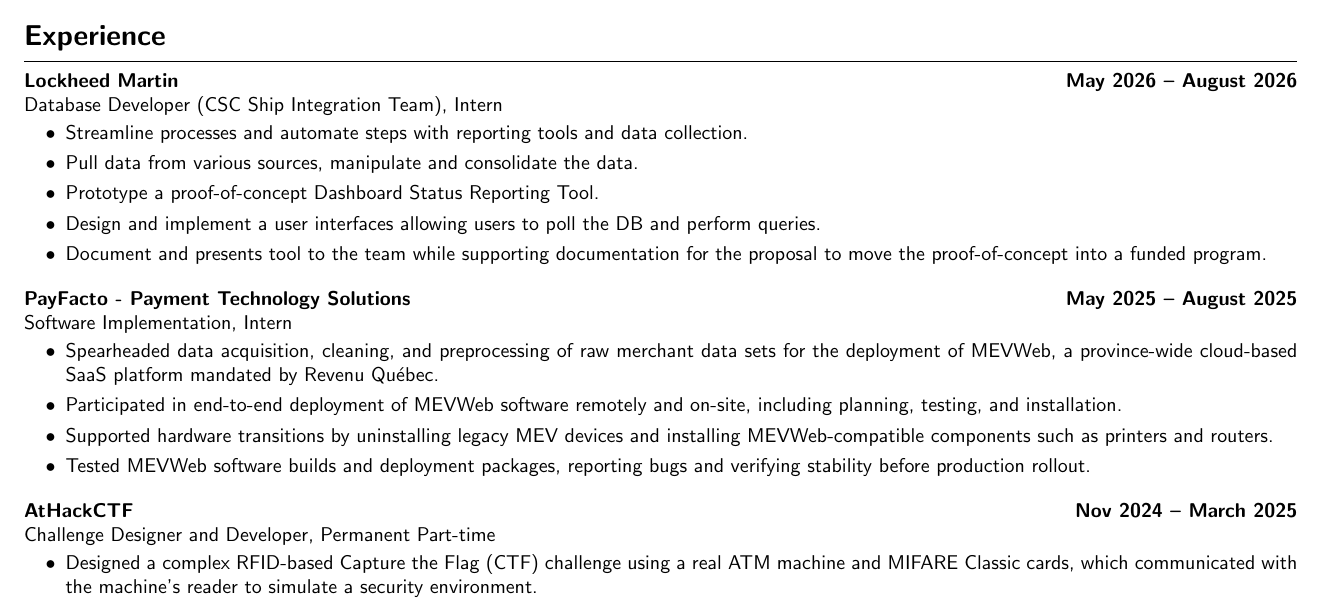
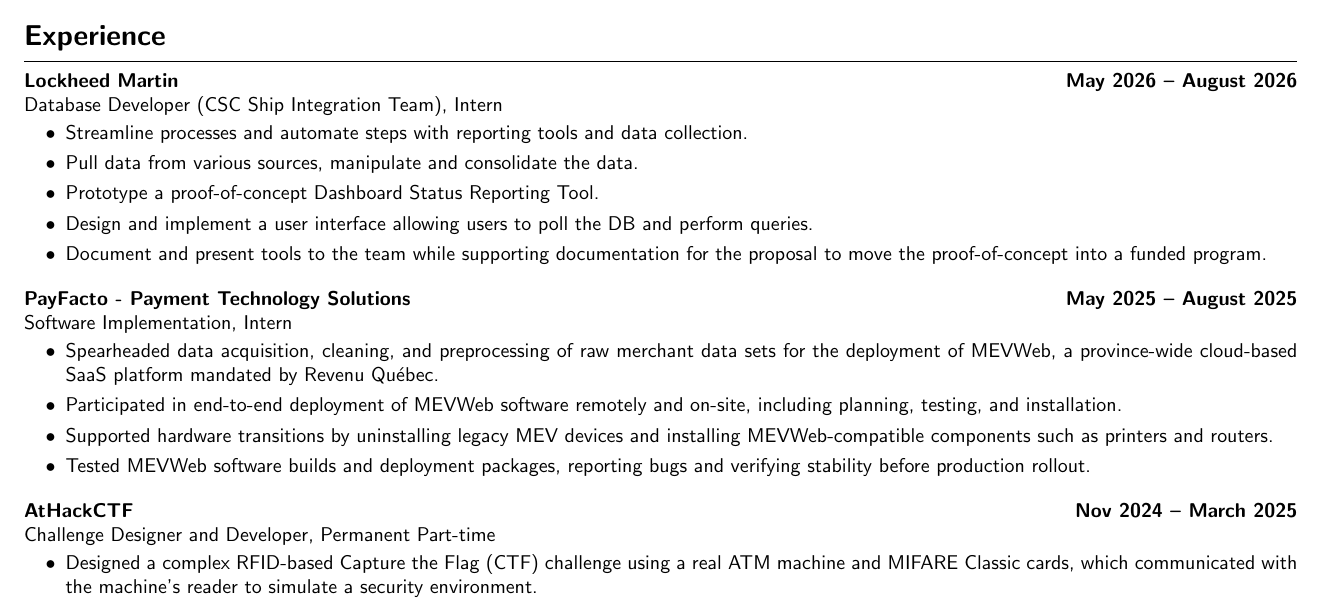
Before and after one commit to Extinctable/Curriculum-Vitae, a LaTeX CV (CV/English/Massimo's_CV.tex): part of the page, cut so that both start at the same text. Compiled offline with pdfLaTeX.

Commit message:
Grammar improvements

```diff
--- a/CV/English/Massimo's_CV.tex
+++ b/CV/English/Massimo's_CV.tex
@@ -61,8 +61,8 @@
     \item Streamline processes and automate steps with reporting tools and data collection.
     \item Pull data from various sources, manipulate and consolidate the data.
     \item Prototype a proof-of-concept Dashboard Status Reporting Tool.
-    \item Design and implement a user interfaces allowing users to poll the DB and perform queries.
-    \item Document and presents tool to the team while supporting documentation for the proposal to move the proof-of-concept into a funded program.
+    \item Design and implement a user interface allowing users to poll the DB and perform queries.
+    \item Document and present tools to the team while supporting documentation for the proposal to move the proof-of-concept into a funded program.
 \end{itemize}
 
 {\href{https://www.payfacto.com}{\textbf{PayFacto - Payment Technology Solutions}}} \hfill \textbf{May 2025 -- August 2025} \\
```
Also changed, not shown: CV/English/Massimo's_CV.pdf.
